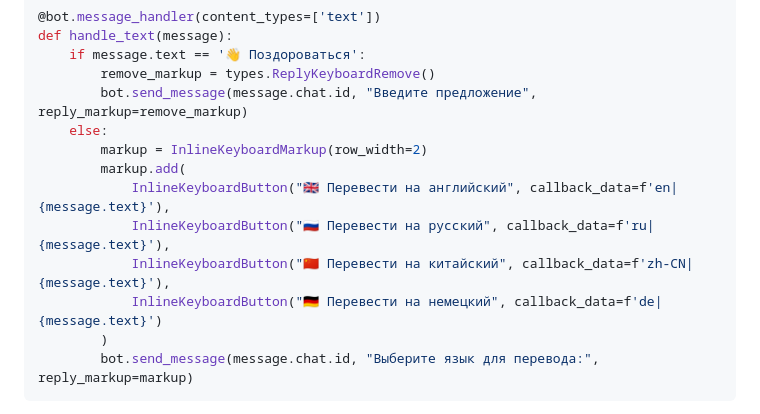
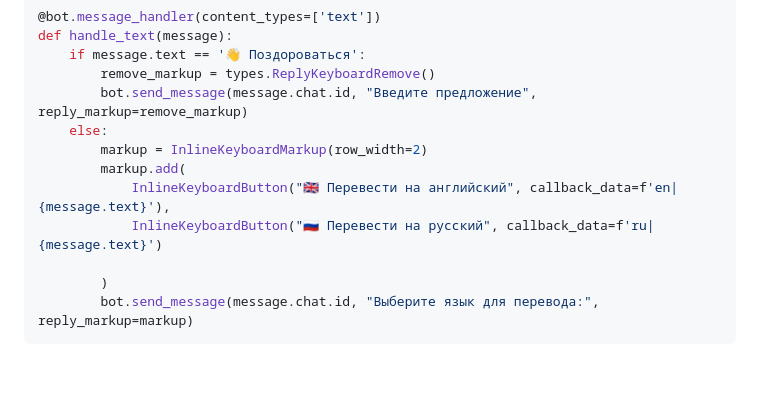
Before and after one commit to Dianaaaah/mospolytech_practice_2025, a Markdown page: docs/Отчет о вариативной части проектной практики.md, the part around the change printed below. GitHub-like rendering; blank space fills up the shorter version.

````diff
--- a/docs/Отчет о вариативной части проектной практики.md
+++ b/docs/Отчет о вариативной части проектной практики.md
@@ -169,9 +170,8 @@ def handle_text(message):
         markup = InlineKeyboardMarkup(row_width=2)
         markup.add(
             InlineKeyboardButton("🇬🇧 Перевести на английский", callback_data=f'en|{message.text}'),
-            InlineKeyboardButton("🇷🇺 Перевести на русский", callback_data=f'ru|{message.text}'),
-            InlineKeyboardButton("🇨🇳 Перевести на китайский", callback_data=f'zh-CN|{message.text}'),
-            InlineKeyboardButton("🇩🇪 Перевести на немецкий", callback_data=f'de|{message.text}')
+            InlineKeyboardButton("🇷🇺 Перевести на русский", callback_data=f'ru|{message.text}')
+
         )
         bot.send_message(message.chat.id, "Выберите язык для перевода:", reply_markup=markup)
 ```
````
Also changed, not shown: other parts of docs/Отчет о вариативной части проектной практики.md (+3 -1 lines).
